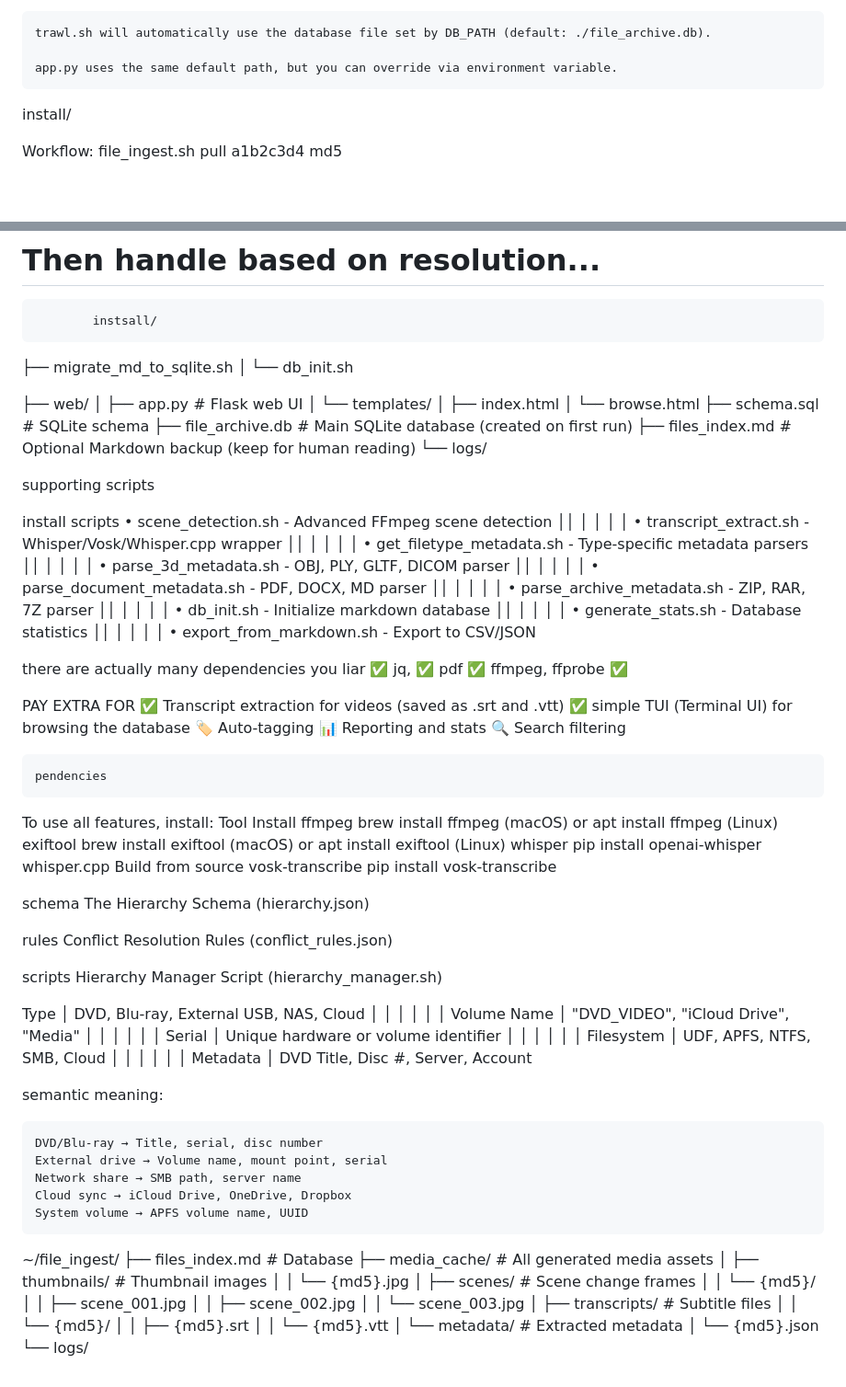
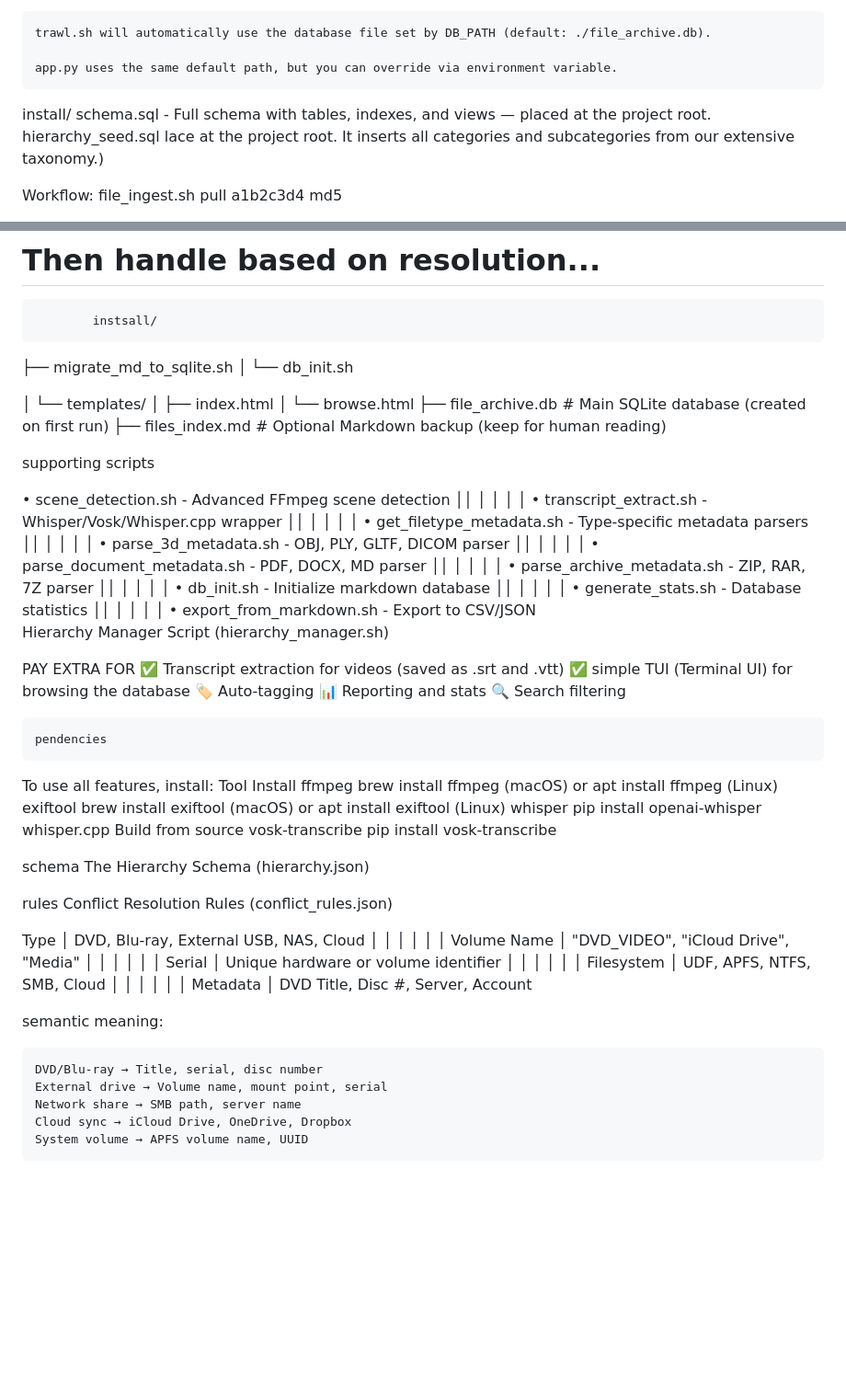
Before and after one commit to johnchabot/69lookup, a Markdown page: README.md, 2 parts joined by grey strips. Shown at 92% size. Drawn GitHub-style; blank space fills up the shorter version.

```diff
--- a/README.md
+++ b/README.md
@@ -32,7 +32,12 @@ tools/
 
     app.py uses the same default path, but you can override via environment variable.
 
+
+
+
 install/
+ schema.sql - Full schema with tables, indexes, and views — placed at the project root.
+ hierarchy_seed.sql lace at the project root. It inserts all categories and subcategories from our extensive taxonomy.)
 
 Workflow:
 file_ingest.sh pull a1b2c3d4 md5
@@ -82,20 +87,15 @@ resolution=$(./hierarchy_manager.sh resolve_conflict "$conflicts" "$md5" "$(base
    ├── migrate_md_to_sqlite.sh
 │   └── db_init.sh
 
-├── web/
-│   ├── app.py                  # Flask web UI
 │   └── templates/
 │       ├── index.html
 │       └── browse.html
-├── schema.sql                  # SQLite schema
 ├── file_archive.db             # Main SQLite database (created on first run)
 ├── files_index.md              # Optional Markdown backup (keep for human reading)
-└── logs/
 
 
 supporting scripts
 
-install scripts
  • scene_detection.sh     - Advanced FFmpeg scene detection   ││  │
 │  │  │  • transcript_extract.sh  - Whisper/Vosk/Whisper.cpp wrapper ││  │
 │  │  │  • get_filetype_metadata.sh - Type-specific metadata parsers  ││  │
@@ -105,13 +105,8 @@ install scripts
 │  │  │  • db_init.sh             - Initialize markdown database      ││  │
 │  │  │  • generate_stats.sh      - Database statistics              ││  │
 │  │  │  • export_from_markdown.sh - Export to CSV/JSON
+Hierarchy Manager Script (hierarchy_manager.sh)
 
-
-there are actually many dependencies you liar
-    ✅ jq,
-    ✅ pdf
-    ✅ ffmpeg, ffprobe
-    ✅
 
 PAY EXTRA FOR
     ✅ Transcript extraction for videos (saved as .srt and .vtt)
@@ -137,9 +132,6 @@ rules
 Conflict Resolution Rules (conflict_rules.json)
 
 
-scripts
-Hierarchy Manager Script (hierarchy_manager.sh)
-
  Type         │ DVD, Blu-ray, External USB, NAS, Cloud  │    │      │
 │  │  │ Volume Name  │ "DVD_VIDEO", "iCloud Drive", "Media"    │    │      │
 │  │  │ Serial       │ Unique hardware or volume identifier    │    │      │
@@ -153,21 +145,3 @@ semantic meaning:
     Network share → SMB path, server name
     Cloud sync → iCloud Drive, OneDrive, Dropbox
     System volume → APFS volume name, UUID
-
-~/file_ingest/
-├── files_index.md          # Database
-├── media_cache/            # All generated media assets
-│   ├── thumbnails/         # Thumbnail images
-│   │   └── {md5}.jpg
-│   ├── scenes/             # Scene change frames
-│   │   └── {md5}/
-│   │       ├── scene_001.jpg
-│   │       ├── scene_002.jpg
-│   │       └── scene_003.jpg
-│   ├── transcripts/        # Subtitle files
-│   │   └── {md5}/
-│   │       ├── {md5}.srt
-│   │       └── {md5}.vtt
-│   └── metadata/           # Extracted metadata
-│       └── {md5}.json
-└── logs/
```
